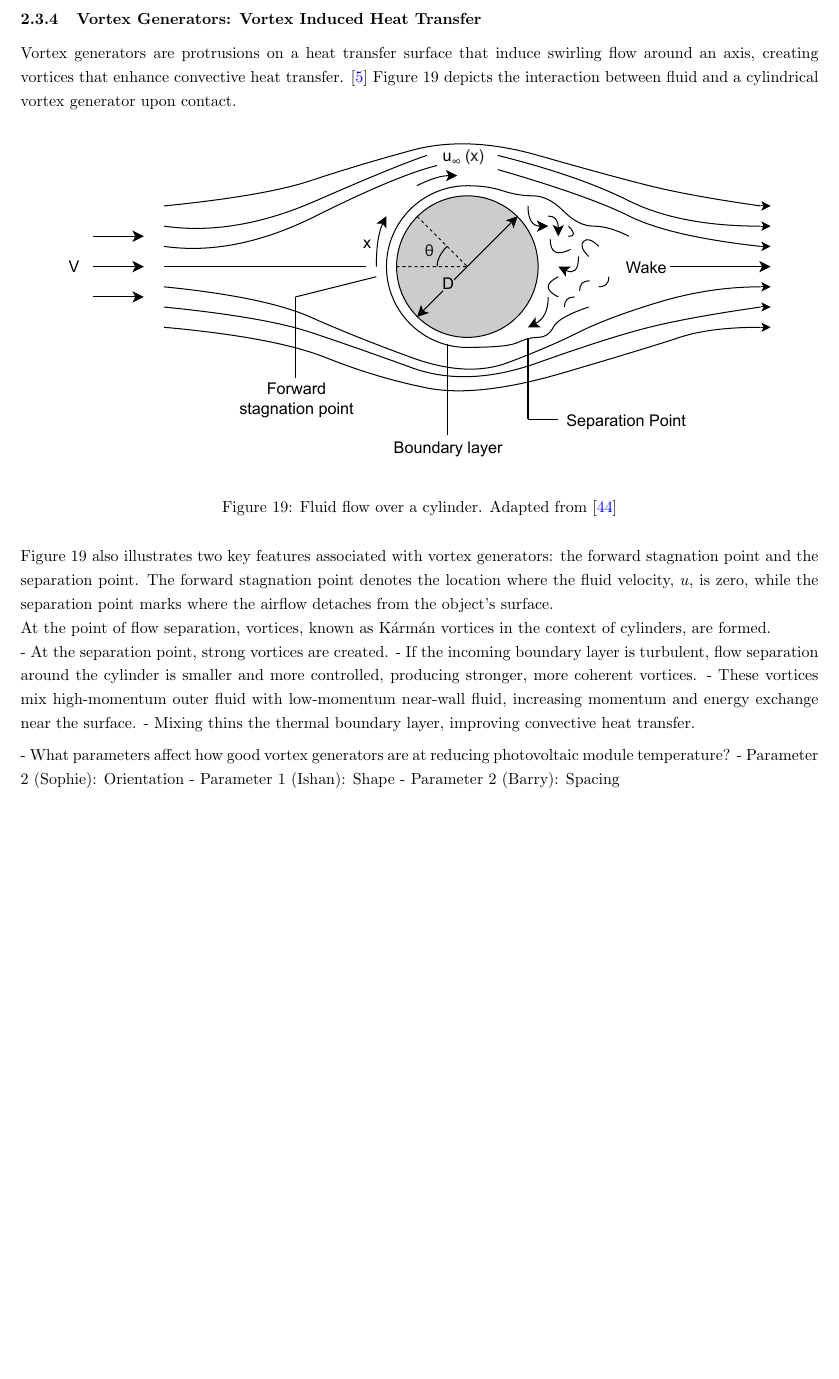
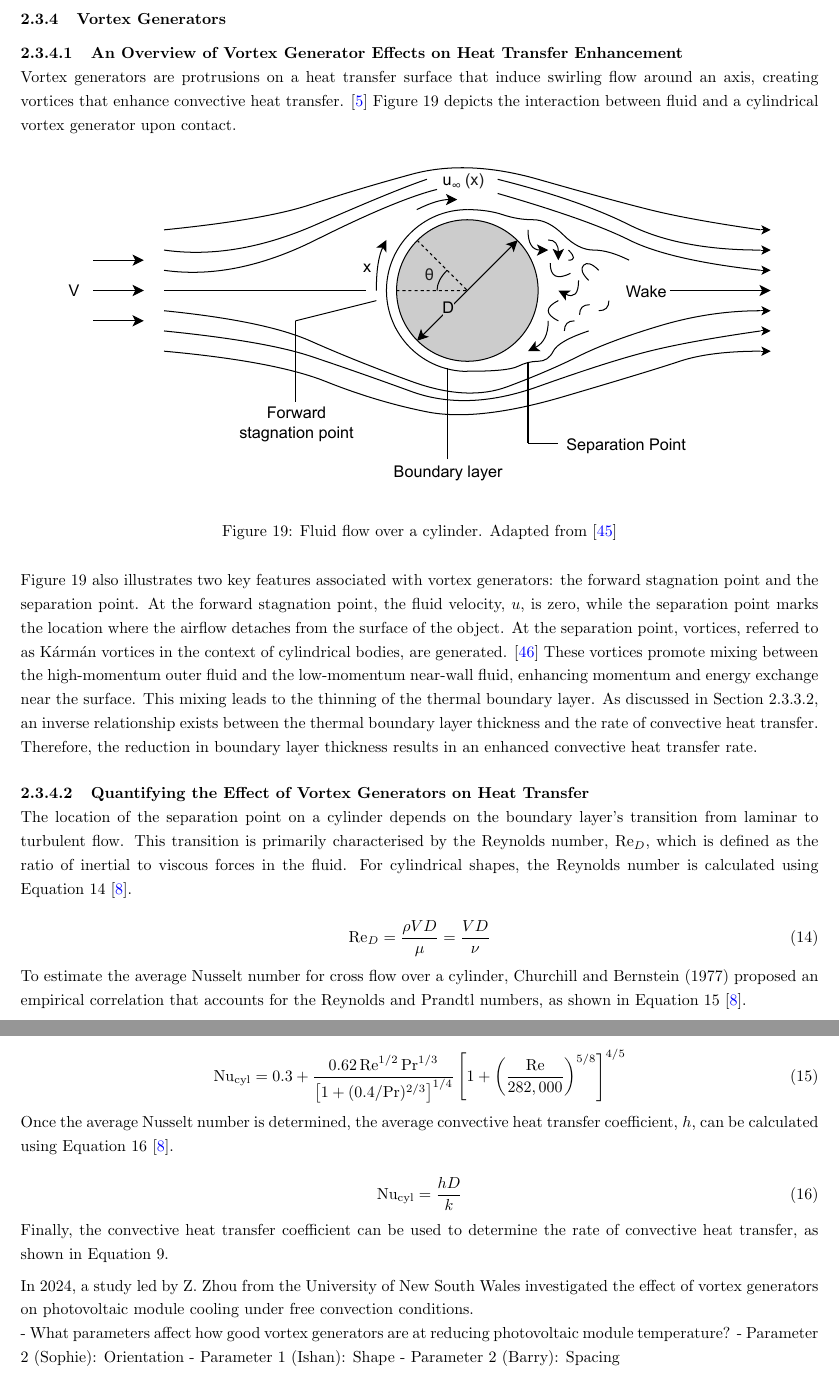
Before and after one commit to nathansivalingam/mechanical-engineering-thesis-a, a LaTeX thesis (Thesis A/Thesis A Report/main.tex, which reads Thesis A/Thesis A Report/Sections/Literature Review.tex): part of page 21 of 33 before the commit and two parts of pages 21 and 22 of 34 after it, the two joined at a grey line, cut so that both start at the same text, the shorter picture padded with empty space. Compiled offline with pdfLaTeX.

Commit message:
Updates from Overleaf

```diff
--- a/Thesis A/Thesis A Report/Sections/Literature Review.tex
+++ b/Thesis A/Thesis A Report/Sections/Literature Review.tex
@@ -415,7 +415,8 @@ The studies conducted by Al-Masalha et al. \cite{Al-Masalha2024ImprovingSystems}
 
 As was stated previously, Al-Masalha et al. implemented active cooling of photovoltaic modules using electric powered air fans to facilitate convective heat transfer. \cite{Al-Masalha2024ImprovingSystems} However, this approach incurs a parasitic energy cost, as external power is required to operate the fans. Vortex generators provide a passive cooling alternative that uses wind to induce localised turbulence and enhance convective heat transfer. Therefore, this literature review will examine the application of vortex generators in enhancing the thermal management of photovoltaic modules, ultimately leading to improved module efficiency.
 
-\subsubsection{Vortex Generators: Vortex Induced Heat Transfer}
+\subsubsection{Vortex Generators}
+\subsubsubsection{An Overview of Vortex Generator Effects on Heat Transfer Enhancement}
 Vortex generators are protrusions on a heat transfer surface that induce swirling flow around an axis, creating vortices that enhance convective heat transfer. \cite{Awais2018HeatActivities} Figure \ref{fig:vortex_generator} depicts the interaction between fluid and a cylindrical vortex generator upon contact.
 
 \begin{figure}[H]
@@ -425,17 +426,35 @@ Vortex generators are protrusions on a heat transfer surface that induce swirlin
     \label{fig:vortex_generator}
 \end{figure}
 
-Figure \ref{fig:vortex_generator} also illustrates two key features associated with vortex generators: the forward stagnation point and the separation point. The forward stagnation point denotes the location where the fluid velocity, $u$, is zero, while the separation point marks where the airflow detaches from the object's surface.\par
-At the point of flow separation, vortices, known as Kármán vortices in the context of cylinders, are formed.
+Figure \ref{fig:vortex_generator} also illustrates two key features associated with vortex generators: the forward stagnation point and the separation point. At the forward stagnation point, the fluid velocity, $u$, is zero, while the separation point marks the location where the airflow detaches from the surface of the object. At the separation point, vortices, referred to as Kármán vortices in the context of cylindrical bodies, are generated. \cite{Wille1960KarmanStreets} These vortices promote mixing between the high-momentum outer fluid and the low-momentum near-wall fluid, enhancing momentum and energy exchange near the surface. This mixing leads to the thinning of the thermal boundary layer. As discussed in Section \ref{sec:forced_convection_and_relevant_cooling_methods}, an inverse relationship exists between the thermal boundary layer thickness and the rate of convective heat transfer. Therefore, the reduction in boundary layer thickness results in an enhanced convective heat transfer rate.
 
-- At the separation point, strong vortices are created.
-- If the incoming boundary layer is turbulent, flow separation around the cylinder is smaller and more controlled, producing stronger, more coherent vortices.
-- These vortices mix high-momentum outer fluid with low-momentum near-wall fluid, increasing momentum and energy exchange near the surface.
-- Mixing thins the thermal boundary layer, improving convective heat transfer.
+\subsubsubsection{Quantifying the Effect of Vortex Generators on Heat Transfer}
+The location of the separation point on a cylinder depends on the boundary layer’s transition from laminar to turbulent flow. This transition is primarily characterised by the Reynolds number, \(\text{Re}_D\), which is defined as the ratio of inertial to viscous forces in the fluid. For cylindrical shapes, the Reynolds number is calculated using Equation~\ref{eq:reynolds_number}~\cite{Cengel2014ExternalConvection}.
 
-\vspace{0.5em}
-% - How do vortex generators create vortices?\par
-% - How do these vortices affect the convective heat transfer rate?\par
+\begin{equation}
+    \text{Re}_D = \frac{\rho V D}{\mu} = \frac{V D}{\nu}
+    \label{eq:reynolds_number}
+\end{equation}
+
+To estimate the average Nusselt number for cross flow over a cylinder, Churchill and Bernstein (1977) proposed an empirical correlation that accounts for the Reynolds and Prandtl numbers, as shown in Equation~\ref{eq:churchill_bernstein_average_nusselt_number}~\cite{Cengel2014ExternalConvection}.
+
+\begin{equation}
+    \text{Nu}_{\text{cyl}} = 0.3 + \frac{0.62\,\text{Re}^{1/2}\,\text{Pr}^{1/3}}{\left[1 + (0.4/\text{Pr})^{2/3}\right]^{1/4}} \left[1 + \left(\frac{\text{Re}}{282,000}\right)^{5/8}\right]^{4/5}
+    \label{eq:churchill_bernstein_average_nusselt_number}
+\end{equation}
+
+Once the average Nusselt number is determined, the average convective heat transfer coefficient, \(h\), can be calculated using Equation~\ref{eq:average_nusselt_number_convective_heat_transfer_coefficient}~\cite{Cengel2014ExternalConvection}.
+
+\begin{equation}
+    \text{Nu}_{\text{cyl}} = \frac{h D}{k}
+    \label{eq:average_nusselt_number_convective_heat_transfer_coefficient}
+\end{equation}
+
+Finally, the convective heat transfer coefficient can be used to determine the rate of convective heat transfer, as shown in Equation~\ref{eq:rate_of_convective_heat_transfer_function}.\vspace{0.5em}
+
+In 2024, a study led by Z. Zhou from the University of New South Wales investigated the effect of vortex generators on photovoltaic module cooling under free convection conditions.\par
+
+
 % - Cite source number 1.\par
 % - Cite source number 2.\par
 % \vspace{0.5em}
```
Also changed, not shown: Thesis A/Thesis A Report/Sections/References.bib (+26 -0 lines), Thesis A/Thesis A Report/Sections/Literature Review.tex (8 more changed lines).
